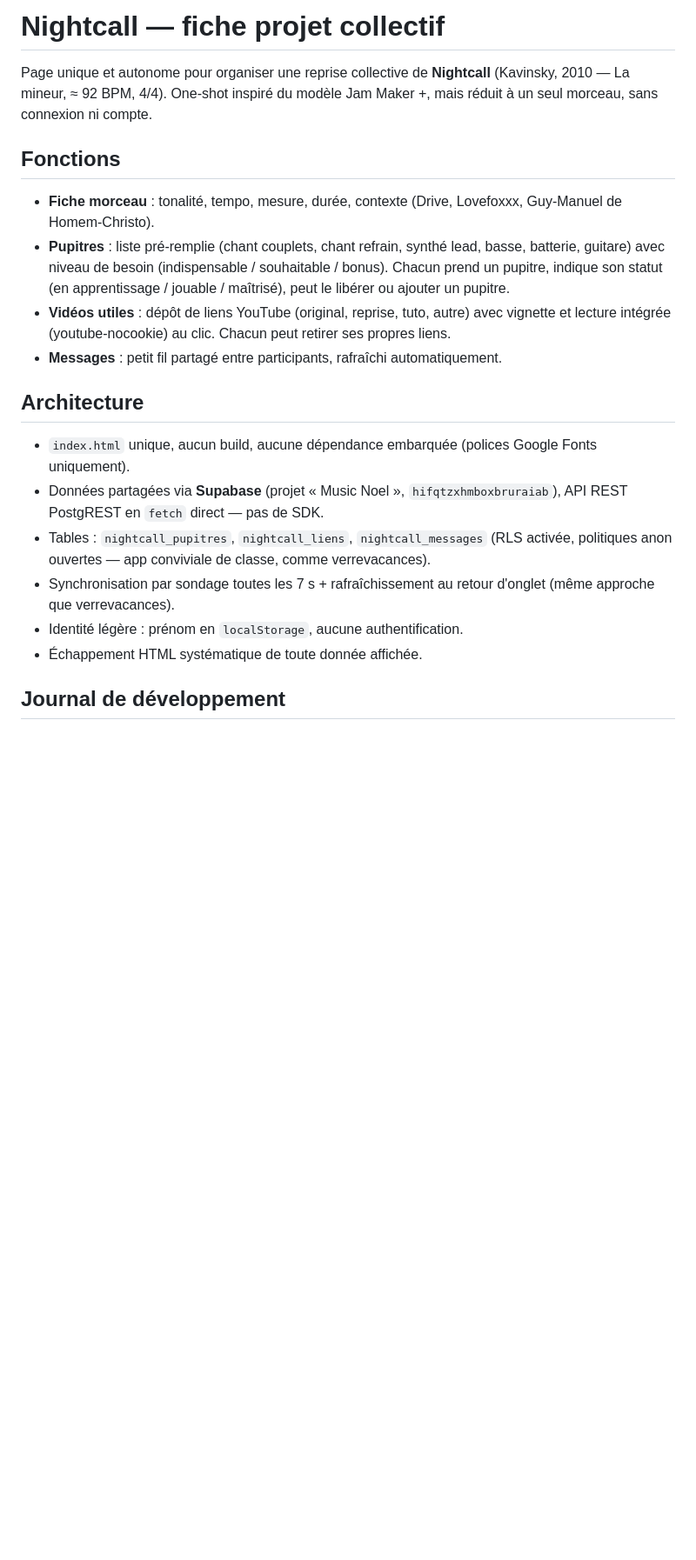
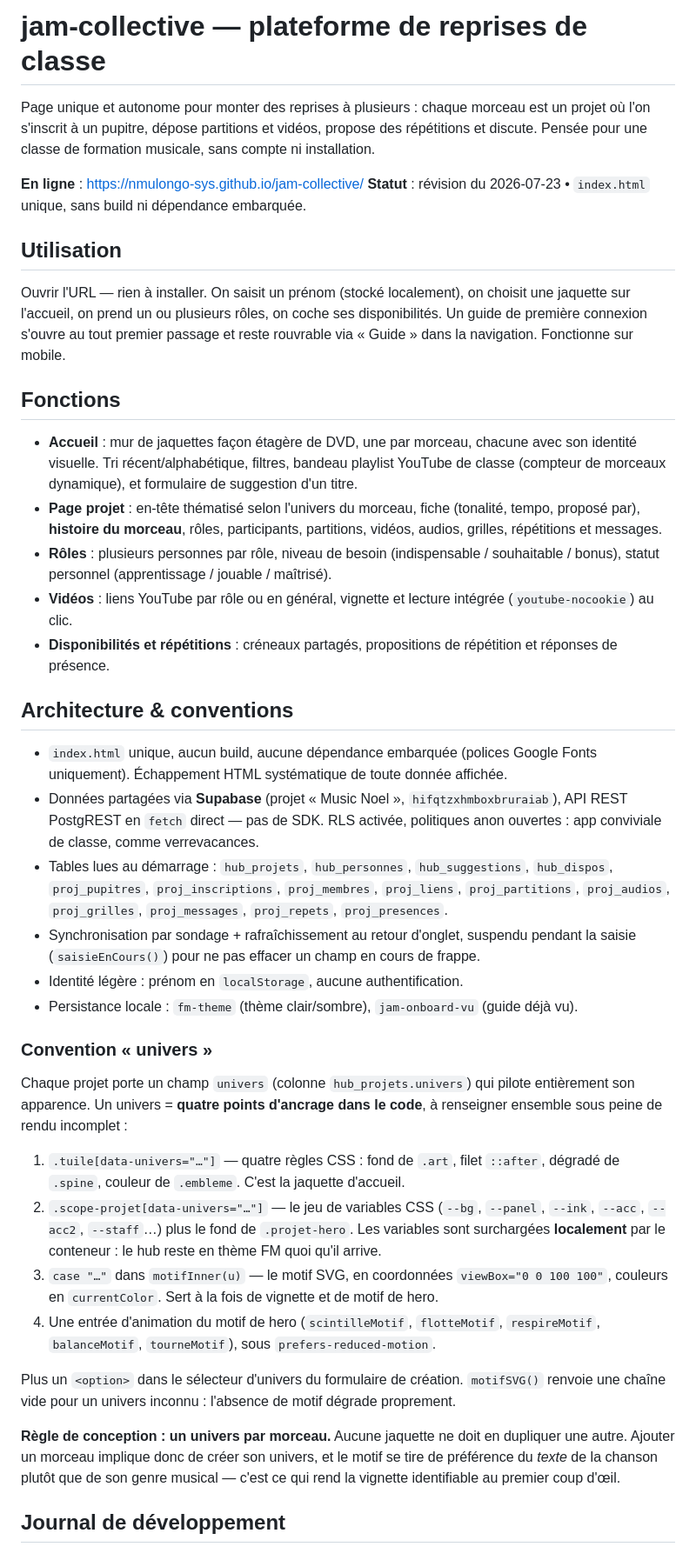
Before and after one commit to nmulongo-sys/jam-collective, a Markdown page: README.md, the part around one of its changes. Shown at 87% size. GitHub-like rendering; blank space fills up the shorter version.

Commit message:
docs(readme): etat plateforme multi-projets, convention univers, journal 2026-07-23

```diff
--- a/README.md
+++ b/README.md
@@ -1,22 +1,74 @@
-# Nightcall — fiche projet collectif
+# jam-collective — plateforme de reprises de classe
 
-Page unique et autonome pour organiser une reprise collective de **Nightcall** (Kavinsky, 2010 — La mineur, ≈ 92 BPM, 4/4). One-shot inspiré du modèle Jam Maker +, mais réduit à un seul morceau, sans connexion ni compte.
+Page unique et autonome pour monter des reprises à plusieurs : chaque morceau est un
+projet où l'on s'inscrit à un pupitre, dépose partitions et vidéos, propose des
+répétitions et discute. Pensée pour une classe de formation musicale, sans compte ni
+installation.
+
+**En ligne** : https://nmulongo-sys.github.io/jam-collective/
+**Statut** : révision du 2026-07-23 • `index.html` unique, sans build ni dépendance embarquée.
+
+## Utilisation
+
+Ouvrir l'URL — rien à installer. On saisit un prénom (stocké localement), on choisit une
+jaquette sur l'accueil, on prend un ou plusieurs rôles, on coche ses disponibilités. Un
+guide de première connexion s'ouvre au tout premier passage et reste rouvrable via
+« Guide » dans la navigation. Fonctionne sur mobile.
 
 ## Fonctions
 
-- **Fiche morceau** : tonalité, tempo, mesure, durée, contexte (Drive, Lovefoxxx, Guy-Manuel de Homem-Christo).
-- **Pupitres** : liste pré-remplie (chant couplets, chant refrain, synthé lead, basse, batterie, guitare) avec niveau de besoin (indispensable / souhaitable / bonus). Chacun prend un pupitre, indique son statut (en apprentissage / jouable / maîtrisé), peut le libérer ou ajouter un pupitre.
-- **Vidéos utiles** : dépôt de liens YouTube (original, reprise, tuto, autre) avec vignette et lecture intégrée (youtube-nocookie) au clic. Chacun peut retirer ses propres liens.
-- **Messages** : petit fil partagé entre participants, rafraîchi automatiquement.
+- **Accueil** : mur de jaquettes façon étagère de DVD, une par morceau, chacune avec son
+  identité visuelle. Tri récent/alphabétique, filtres, bandeau playlist YouTube de classe
+  (compteur de morceaux dynamique), et formulaire de suggestion d'un titre.
+- **Page projet** : en-tête thématisé selon l'univers du morceau, fiche (tonalité, tempo,
+  proposé par), **histoire du morceau**, rôles, participants, partitions, vidéos, audios,
+  grilles, répétitions et messages.
+- **Rôles** : plusieurs personnes par rôle, niveau de besoin (indispensable / souhaitable /
+  bonus), statut personnel (apprentissage / jouable / maîtrisé).
+- **Vidéos** : liens YouTube par rôle ou en général, vignette et lecture intégrée
+  (`youtube-nocookie`) au clic.
+- **Disponibilités et répétitions** : créneaux partagés, propositions de répétition et
+  réponses de présence.
 
-## Architecture
+## Architecture & conventions
 
-- `index.html` unique, aucun build, aucune dépendance embarquée (polices Google Fonts uniquement).
-- Données partagées via **Supabase** (projet « Music Noel », `hifqtzxhmboxbruraiab`), API REST PostgREST en `fetch` direct — pas de SDK.
-- Tables : `nightcall_pupitres`, `nightcall_liens`, `nightcall_messages` (RLS activée, politiques anon ouvertes — app conviviale de classe, comme verrevacances).
-- Synchronisation par sondage toutes les 7 s + rafraîchissement au retour d'onglet (même approche que verrevacances).
+- `index.html` unique, aucun build, aucune dépendance embarquée (polices Google Fonts
+  uniquement). Échappement HTML systématique de toute donnée affichée.
+- Données partagées via **Supabase** (projet « Music Noel », `hifqtzxhmboxbruraiab`), API
+  REST PostgREST en `fetch` direct — pas de SDK. RLS activée, politiques anon ouvertes :
+  app conviviale de classe, comme verrevacances.
+- Tables lues au démarrage : `hub_projets`, `hub_personnes`, `hub_suggestions`,
+  `hub_dispos`, `proj_pupitres`, `proj_inscriptions`, `proj_membres`, `proj_liens`,
+  `proj_partitions`, `proj_audios`, `proj_grilles`, `proj_messages`, `proj_repets`,
+  `proj_presences`.
+- Synchronisation par sondage + rafraîchissement au retour d'onglet, suspendu pendant la
+  saisie (`saisieEnCours()`) pour ne pas effacer un champ en cours de frappe.
 - Identité légère : prénom en `localStorage`, aucune authentification.
-- Échappement HTML systématique de toute donnée affichée.
+- Persistance locale : `fm-theme` (thème clair/sombre), `jam-onboard-vu` (guide déjà vu).
+
+### Convention « univers »
+
+Chaque projet porte un champ `univers` (colonne `hub_projets.univers`) qui pilote
+entièrement son apparence. Un univers = **quatre points d'ancrage dans le code**, à
+renseigner ensemble sous peine de rendu incomplet :
+
+1. `.tuile[data-univers="…"]` — quatre règles CSS : fond de `.art`, filet `::after`,
+   dégradé de `.spine`, couleur de `.embleme`. C'est la jaquette d'accueil.
+2. `.scope-projet[data-univers="…"]` — le jeu de variables CSS (`--bg`, `--panel`, `--ink`,
+   `--acc`, `--acc2`, `--staff`…) plus le fond de `.projet-hero`. Les variables sont
+   surchargées **localement** par le conteneur : le hub reste en thème FM quoi qu'il arrive.
+3. `case "…"` dans `motifInner(u)` — le motif SVG, en coordonnées `viewBox="0 0 100 100"`,
+   couleurs en `currentColor`. Sert à la fois de vignette et de motif de hero.
+4. Une entrée d'animation du motif de hero (`scintilleMotif`, `flotteMotif`,
+   `respireMotif`, `balanceMotif`, `tourneMotif`), sous `prefers-reduced-motion`.
+
+Plus un `<option>` dans le sélecteur d'univers du formulaire de création. `motifSVG()`
+renvoie une chaîne vide pour un univers inconnu : l'absence de motif dégrade proprement.
+
+**Règle de conception : un univers par morceau.** Aucune jaquette ne doit en dupliquer
+une autre. Ajouter un morceau implique donc de créer son univers, et le motif se tire de
+préférence du *texte* de la chanson plutôt que de son genre musical — c'est ce qui rend
+la vignette identifiable au premier coup d'œil.
 
 ## Journal de développement
 
```
Also changed, not shown: other parts of README.md (+25 -0 lines).
